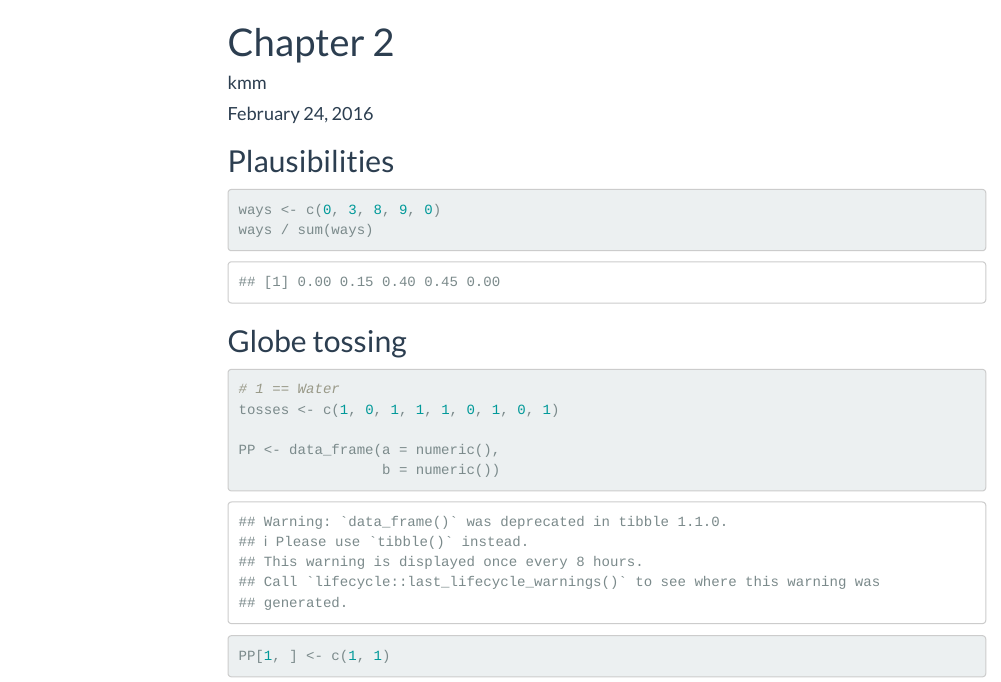
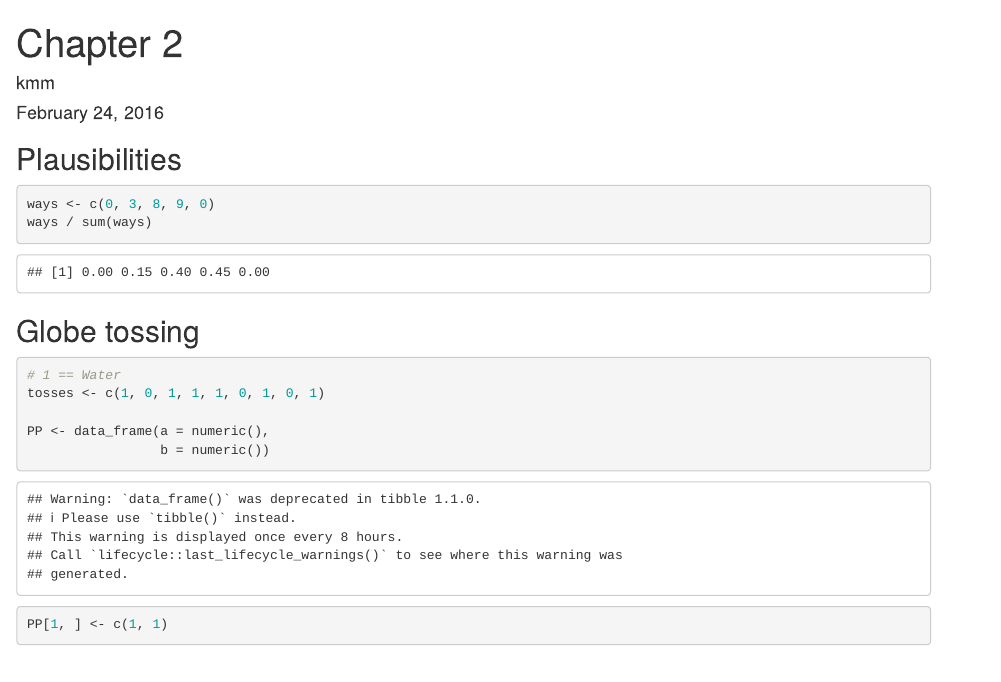
Before and after one commit to kmiddleton/Statistical_Rethinking_Exercises, an R Markdown document (Ch_2.Rmd): the page in a window 1100 px wide, from its top. Rendered offline with R 4.5, knitr and Pandoc, with nearby package versions; some code elsewhere in the file could not run offline; menus at the side of the page are left out.

Commit message:
Formatting updates

````diff
--- a/Ch_2.Rmd
+++ b/Ch_2.Rmd
@@ -2,20 +2,13 @@
 title: "Chapter 2"
 author: "kmm"
 date: "February 24, 2016"
-output:
-  html_document:
-    theme: flatly
-    toc: true
-    toc_float:
-      collapsed: false
-      smooth_scroll: true
+output: html_document
 ---
 
 ```{r setup, include=FALSE}
 knitr::opts_chunk$set(cache = TRUE)
 library(rethinking)
 library(tidyverse)
-library(forcats)
 library(cowplot)
 
 set.seed(10)
````
Also changed, not shown: Ch_3.Rmd (+1 -7 lines).
